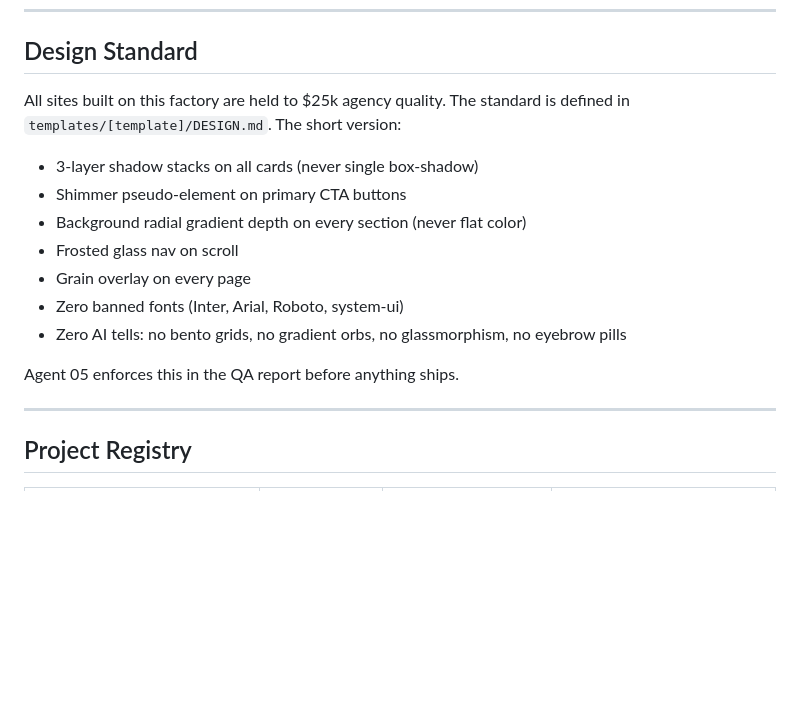
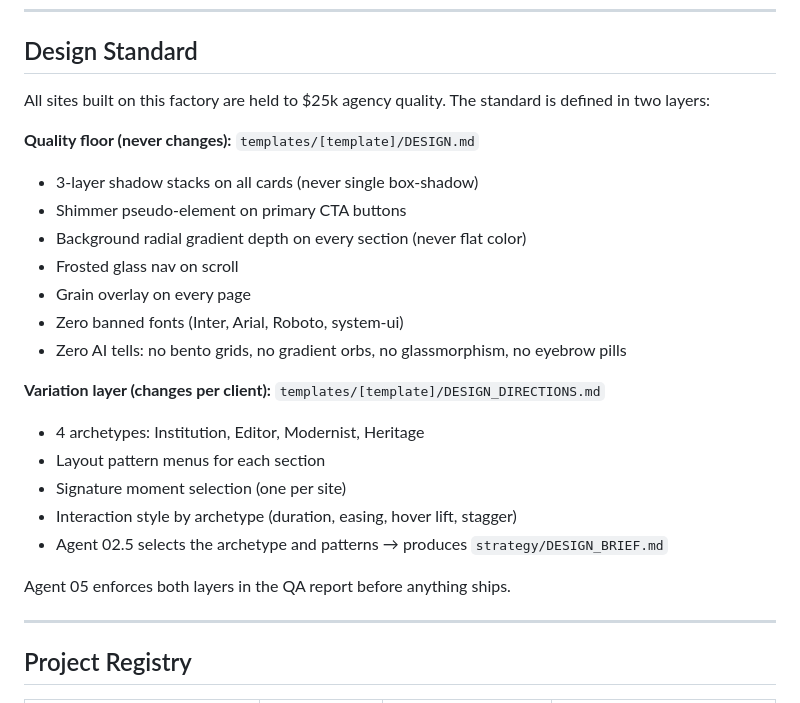
Before and after one commit to caebaby/website-factory, a Markdown page: CLAUDE.md, the part around one of its changes. GitHub-like rendering; blank space fills up the shorter version.

```diff
--- a/CLAUDE.md
+++ b/CLAUDE.md
@@ -76,8 +82,9 @@ All pages to be built + section order per page + nav labels. Each section has a
 
 ## Design Standard
 
-All sites built on this factory are held to $25k agency quality. The standard is defined in `templates/[template]/DESIGN.md`. The short version:
+All sites built on this factory are held to $25k agency quality. The standard is defined in two layers:
 
+**Quality floor (never changes):** `templates/[template]/DESIGN.md`
 - 3-layer shadow stacks on all cards (never single box-shadow)
 - Shimmer pseudo-element on primary CTA buttons
 - Background radial gradient depth on every section (never flat color)
@@ -86,7 +93,14 @@ All sites built on this factory are held to $25k agency quality. The standard is
 - Zero banned fonts (Inter, Arial, Roboto, system-ui)
 - Zero AI tells: no bento grids, no gradient orbs, no glassmorphism, no eyebrow pills
 
-Agent 05 enforces this in the QA report before anything ships.
+**Variation layer (changes per client):** `templates/[template]/DESIGN_DIRECTIONS.md`
+- 4 archetypes: Institution, Editor, Modernist, Heritage
+- Layout pattern menus for each section
+- Signature moment selection (one per site)
+- Interaction style by archetype (duration, easing, hover lift, stagger)
+- Agent 02.5 selects the archetype and patterns → produces `strategy/DESIGN_BRIEF.md`
+
+Agent 05 enforces both layers in the QA report before anything ships.
 
 ---
 
```
Also changed, not shown: other parts of CLAUDE.md (+14 -8 lines), agents/02.5_design_direction.md (added, +201 -0 lines), templates/editorial-luxury/DESIGN_DIRECTIONS.md (added, +353 -0 lines).
